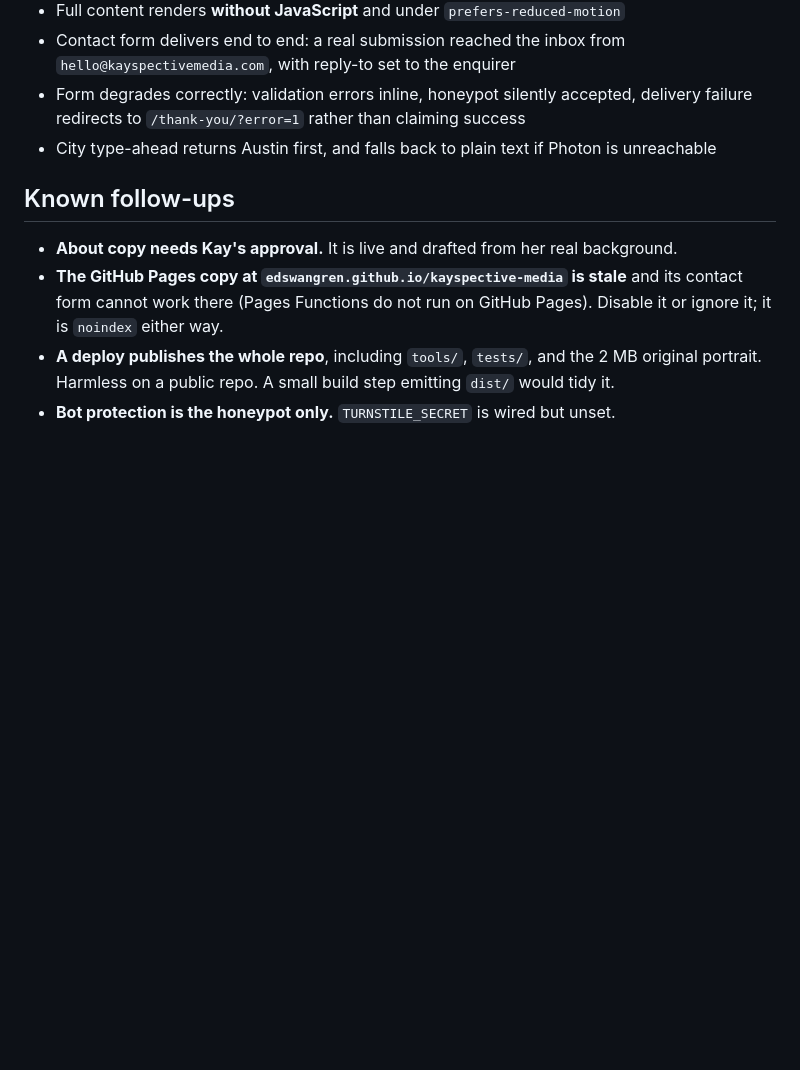
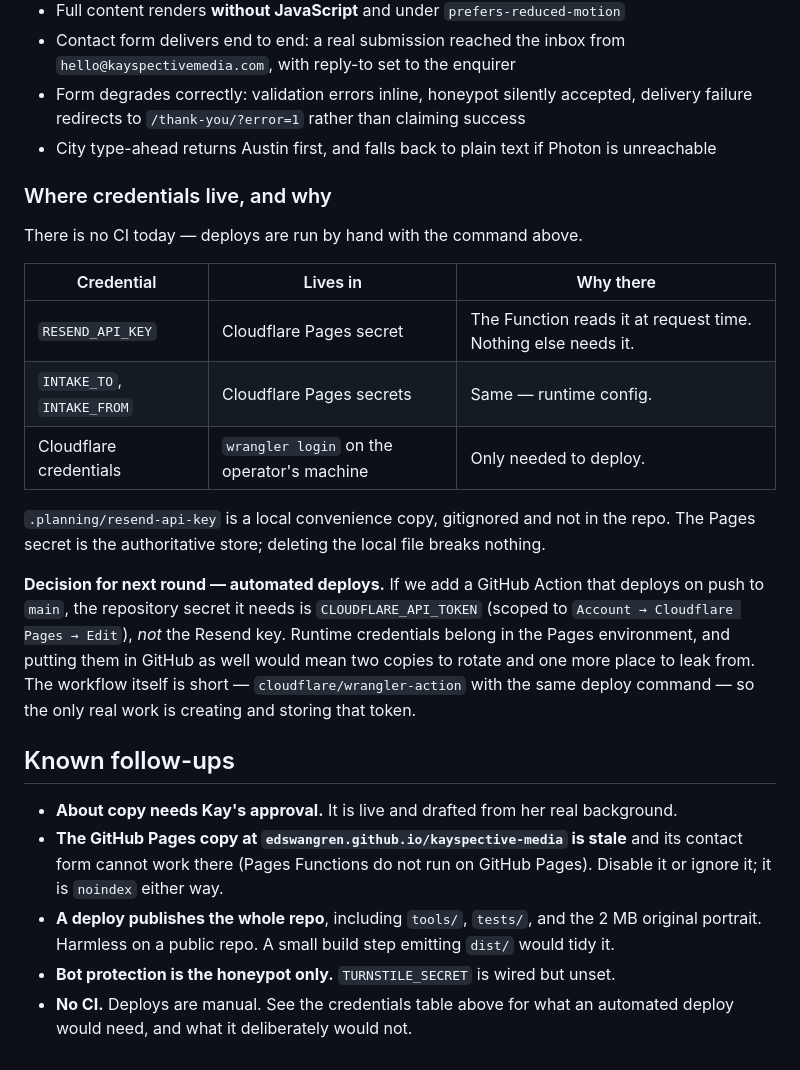
Before and after one commit to edswangren/kayspective-media, a Markdown page: README.md, the part around the change. Rendered like a GitHub page; blank space fills up the shorter version.

Commit message:
Record the credential-storage decision for automated deploys
Notes where each credential lives and why, and settles the question for next
round: a GitHub Action deploying on push needs CLOUDFLARE_API_TOKEN as a repo
secret, not the Resend key.

The Resend key is a runtime credential the Function reads from the Pages
environment; GitHub never needs it. Storing it there too would mean two copies
to rotate and an extra place to leak from.

Co-Authored-By: Claude Opus 5 (1M context) <noreply@anthropic.com>

```diff
--- a/README.md
+++ b/README.md
@@ -176,6 +176,26 @@ On the live domain, and locally at 390 / 768 / 1440:
 - City type-ahead returns Austin first, and falls back to plain text if Photon is
   unreachable
 
+### Where credentials live, and why
+
+There is no CI today — deploys are run by hand with the command above.
+
+| Credential | Lives in | Why there |
+|---|---|---|
+| `RESEND_API_KEY` | Cloudflare Pages secret | The Function reads it at request time. Nothing else needs it. |
+| `INTAKE_TO`, `INTAKE_FROM` | Cloudflare Pages secrets | Same — runtime config. |
+| Cloudflare credentials | `wrangler login` on the operator's machine | Only needed to deploy. |
+
+`.planning/resend-api-key` is a local convenience copy, gitignored and not in the repo.
+The Pages secret is the authoritative store; deleting the local file breaks nothing.
+
+**Decision for next round — automated deploys.** If we add a GitHub Action that deploys
+on push to `main`, the repository secret it needs is `CLOUDFLARE_API_TOKEN` (scoped to
+`Account → Cloudflare Pages → Edit`), *not* the Resend key. Runtime credentials belong in
+the Pages environment, and putting them in GitHub as well would mean two copies to rotate
+and one more place to leak from. The workflow itself is short — `cloudflare/wrangler-action`
+with the same deploy command — so the only real work is creating and storing that token.
+
 ## Known follow-ups
 
 - **About copy needs Kay's approval.** It is live and drafted from her real background.
@@ -186,3 +206,5 @@ On the live domain, and locally at 390 / 768 / 1440:
   original portrait. Harmless on a public repo. A small build step emitting `dist/`
   would tidy it.
 - **Bot protection is the honeypot only.** `TURNSTILE_SECRET` is wired but unset.
+- **No CI.** Deploys are manual. See the credentials table above for what an automated
+  deploy would need, and what it deliberately would not.
```
